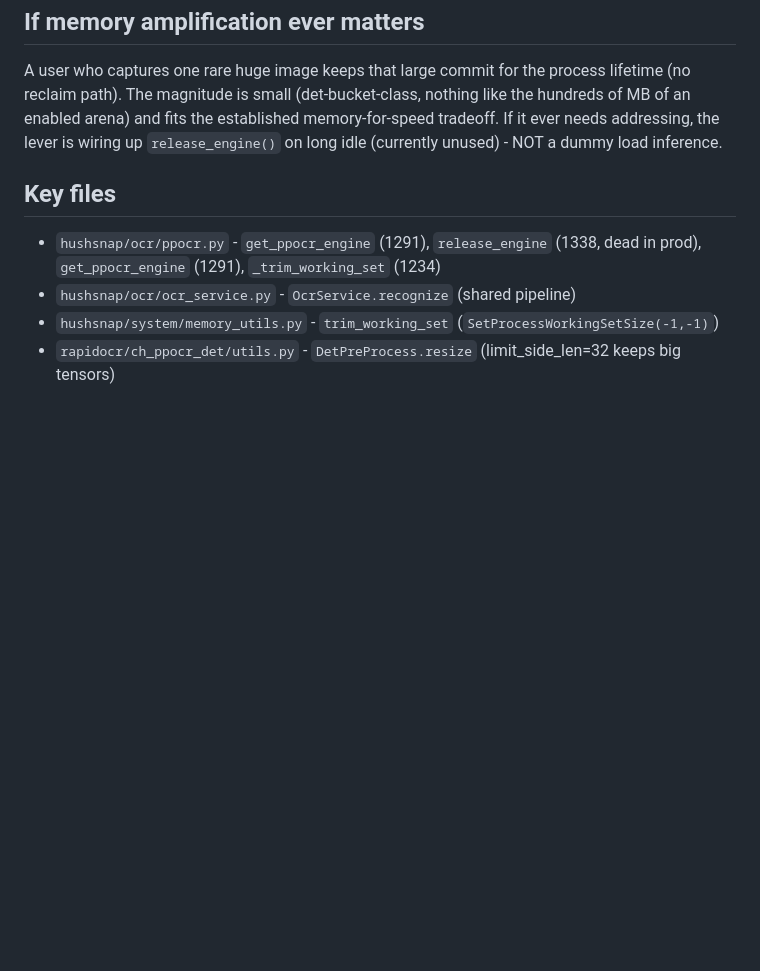
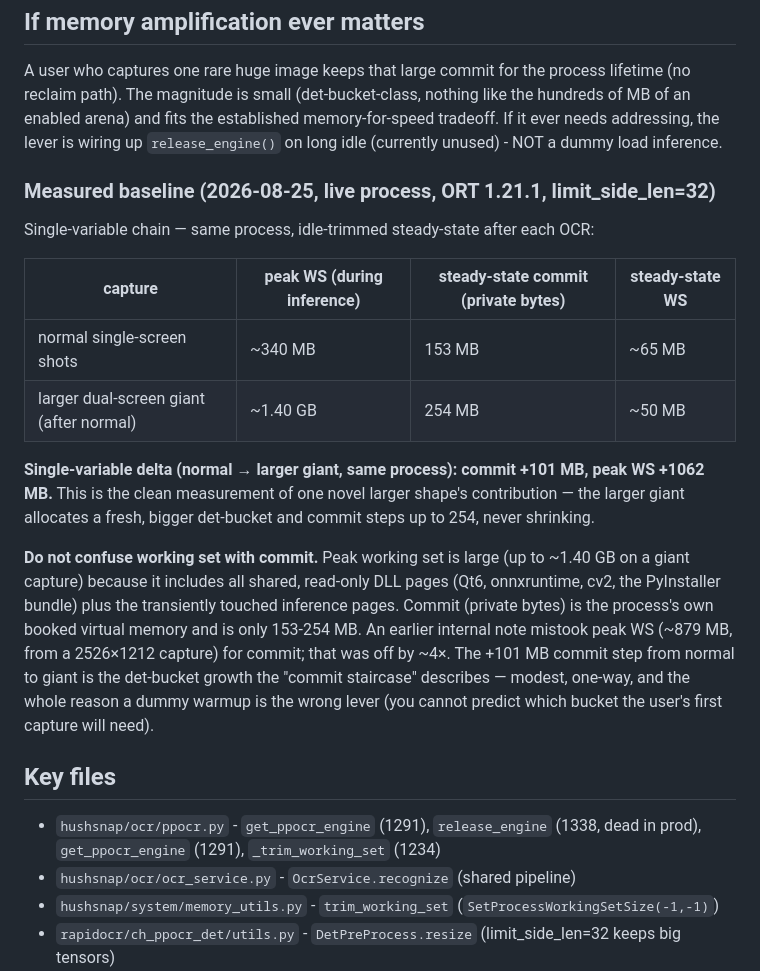
Before and after one commit to tcita/HushSnap, a Markdown page: scripts/OCR_FIRST_INFERENCE.md, the part around the change. Drawn GitHub-style; blank space fills up the shorter version.

```diff
--- a/scripts/OCR_FIRST_INFERENCE.md
+++ b/scripts/OCR_FIRST_INFERENCE.md
@@ -224,6 +224,32 @@ nothing like the hundreds of MB of an enabled arena) and fits the established
 memory-for-speed tradeoff. If it ever needs addressing, the lever is wiring up
 `release_engine()` on long idle (currently unused) - NOT a dummy load inference.
 
+### Measured baseline (2026-08-25, live process, ORT 1.21.1, limit_side_len=32)
+
+Single-variable chain — same process, idle-trimmed steady-state after each OCR:
+
+| capture | peak WS (during inference) | steady-state commit (private bytes) | steady-state WS |
+|---|---|---|---|
+| normal single-screen shots | ~340 MB | 153 MB | ~65 MB |
+| larger dual-screen giant (after normal) | ~1.40 GB | 254 MB | ~50 MB |
+
+**Single-variable delta (normal → larger giant, same process): commit +101 MB,
+peak WS +1062 MB.** This is the clean measurement of one novel larger shape's
+contribution — the larger giant allocates a fresh, bigger det-bucket and commit
+steps up to 254, never shrinking.
+
+**Do not confuse working set with commit.** Peak working set is large (up to
+~1.40 GB on a giant capture) because it includes all shared, read-only DLL
+pages (Qt6, onnxruntime, cv2, the PyInstaller bundle) plus the transiently
+touched inference pages. Commit (private bytes) is the process's own booked
+virtual memory and is only 153-254 MB. An earlier internal note mistook peak
+WS (~879 MB, from a 2526×1212 capture) for commit; that was off by ~4×. The
++101 MB commit step from normal to giant is the det-bucket growth the "commit
+staircase" describes — modest, one-way, and the whole reason a dummy warmup
+is the wrong lever (you cannot predict which bucket the user's first capture
+will need).
+
+
 ## Key files
 
 - `hushsnap/ocr/ppocr.py` - `get_ppocr_engine` (1291), `release_engine` (1338, dead
```
